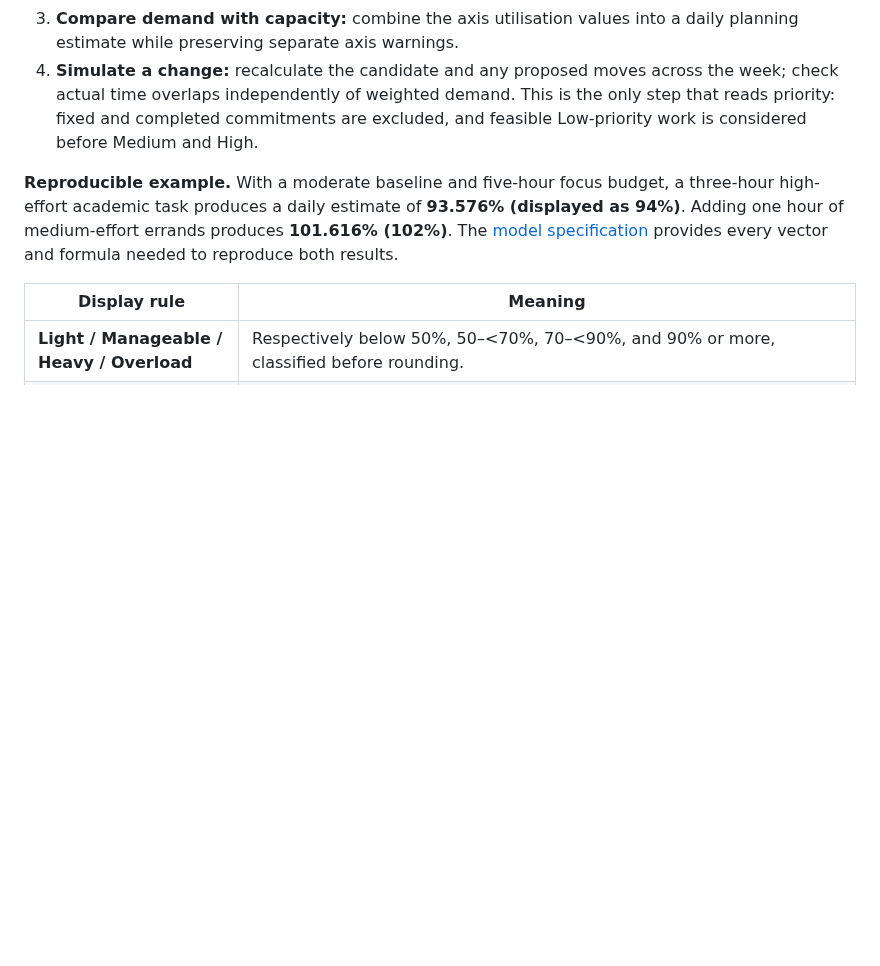
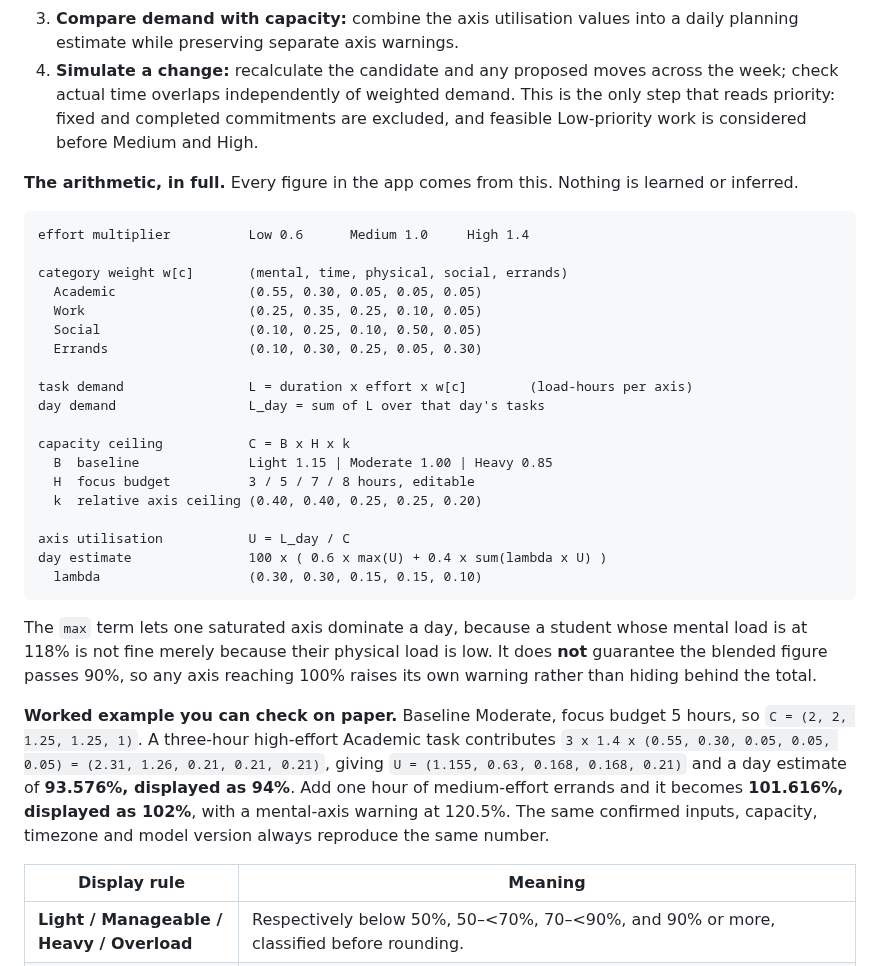
Before and after one commit to scenery9/SODA, a Markdown page: README.md, the part around one of its changes. Rendered like a GitHub page; blank space fills up the shorter version.

````diff
--- a/README.md
+++ b/README.md
@@ -781,7 +809,41 @@ The proposed build uses **Flutter → FastAPI → Supabase**, with a pure Python
 3. **Compare demand with capacity:** combine the axis utilisation values into a daily planning estimate while preserving separate axis warnings.
 4. **Simulate a change:** recalculate the candidate and any proposed moves across the week; check actual time overlaps independently of weighted demand. This is the only step that reads priority: fixed and completed commitments are excluded, and feasible Low-priority work is considered before Medium and High.
 
-**Reproducible example.** With a moderate baseline and five-hour focus budget, a three-hour high-effort academic task produces a daily estimate of **93.576% (displayed as 94%)**. Adding one hour of medium-effort errands produces **101.616% (102%)**. The [model specification](docs/MODEL.md) provides every vector and formula needed to reproduce both results.
+**The arithmetic, in full.** Every figure in the app comes from this. Nothing is learned or inferred.
+
+```
+effort multiplier          Low 0.6      Medium 1.0     High 1.4
+
+category weight w[c]       (mental, time, physical, social, errands)
+  Academic                 (0.55, 0.30, 0.05, 0.05, 0.05)
+  Work                     (0.25, 0.35, 0.25, 0.10, 0.05)
+  Social                   (0.10, 0.25, 0.10, 0.50, 0.05)
+  Errands                  (0.10, 0.30, 0.25, 0.05, 0.30)
+
+task demand                L = duration x effort x w[c]        (load-hours per axis)
+day demand                 L_day = sum of L over that day's tasks
+
+capacity ceiling           C = B x H x k
+  B  baseline              Light 1.15 | Moderate 1.00 | Heavy 0.85
+  H  focus budget          3 / 5 / 7 / 8 hours, editable
+  k  relative axis ceiling (0.40, 0.40, 0.25, 0.25, 0.20)
+
+axis utilisation           U = L_day / C
+day estimate               100 x ( 0.6 x max(U) + 0.4 x sum(lambda x U) )
+  lambda                   (0.30, 0.30, 0.15, 0.15, 0.10)
+```
+
+The `max` term lets one saturated axis dominate a day, because a student whose mental load is at 118%
+is not fine merely because their physical load is low. It does **not** guarantee the blended figure
+passes 90%, so any axis reaching 100% raises its own warning rather than hiding behind the total.
+
+**Worked example you can check on paper.** Baseline Moderate, focus budget 5 hours, so
+`C = (2, 2, 1.25, 1.25, 1)`. A three-hour high-effort Academic task contributes
+`3 x 1.4 x (0.55, 0.30, 0.05, 0.05, 0.05) = (2.31, 1.26, 0.21, 0.21, 0.21)`, giving
+`U = (1.155, 0.63, 0.168, 0.168, 0.21)` and a day estimate of **93.576%, displayed as 94%**. Add one
+hour of medium-effort errands and it becomes **101.616%, displayed as 102%**, with a mental-axis
+warning at 120.5%. The same confirmed inputs, capacity, timezone and model version always reproduce
+the same number.
 
 | Display rule | Meaning |
 |---|---|
````
Also changed, not shown: other parts of README.md (+28 -0 lines).
